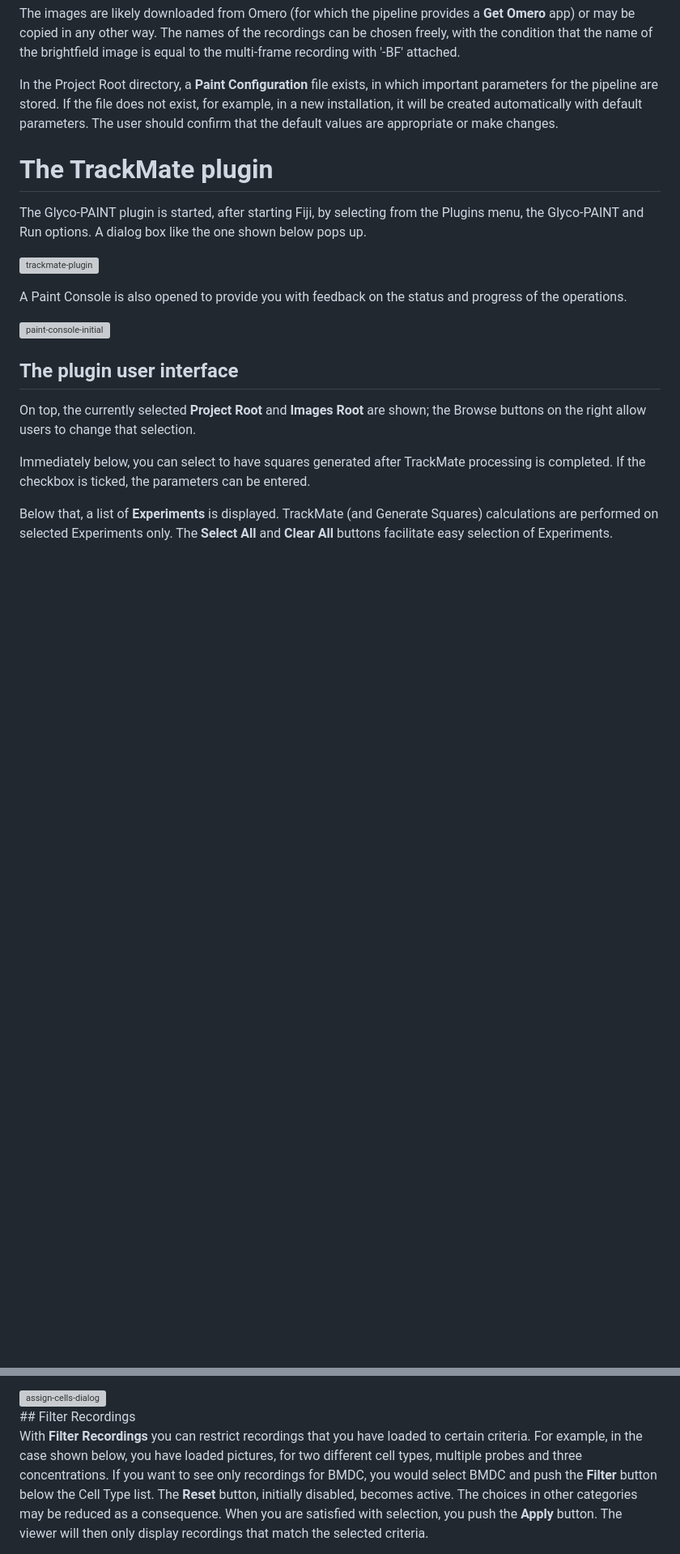
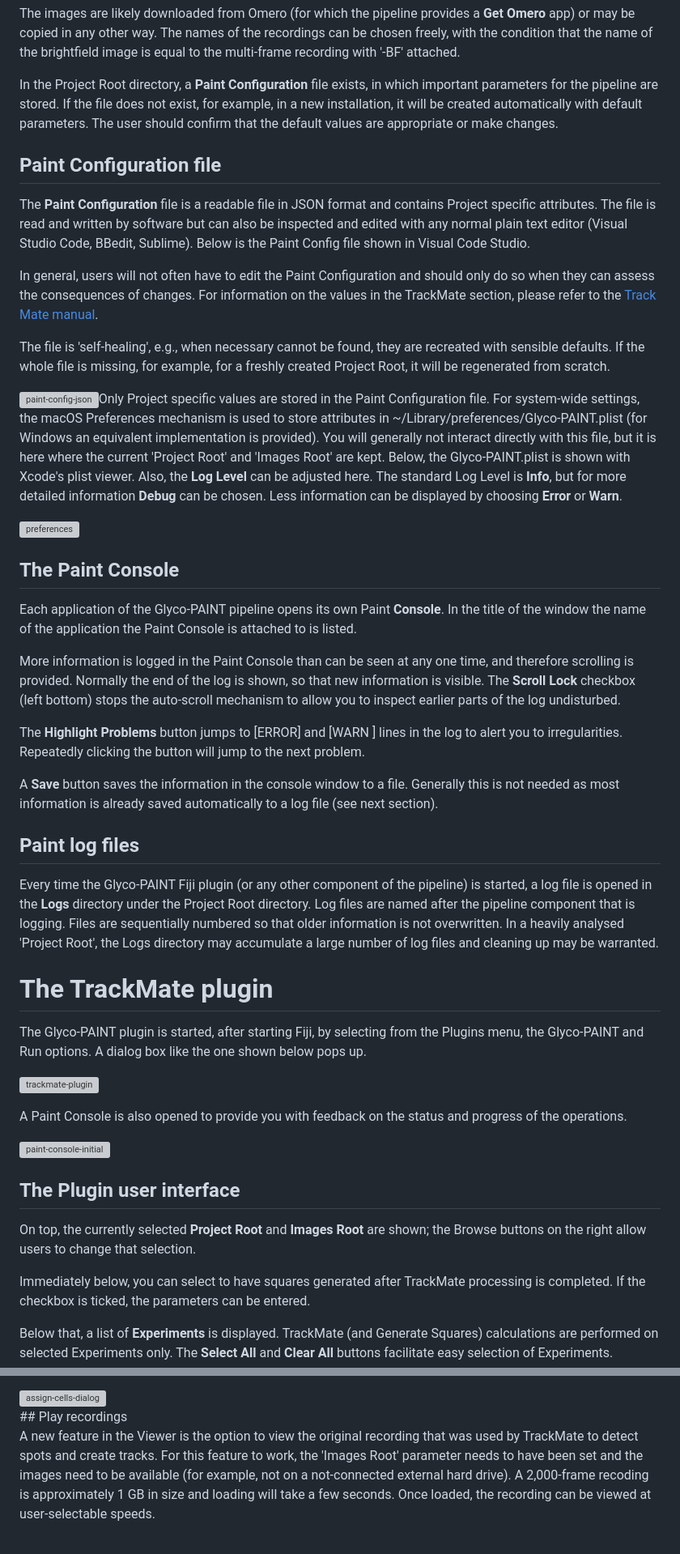
Before and after one commit to Leiden-chemical-immunology/Glyco-PAINT-Java, a Markdown page: doc/Functional Specifications.md, 2 parts joined by grey strips. Shown: that part at 81% size. Rendered like a GitHub page; blank space fills up the shorter version; grey boxes are pictures that could not be loaded.

```diff
--- a/doc/Functional Specifications.md
+++ b/doc/Functional Specifications.md
@@ -113,6 +115,34 @@ Parallel to the Project Root, the pipeline depends on an **Images Root** directo
 The images are likely downloaded from Omero (for which the pipeline provides a **Get Omero** app) or may be copied in any other way.  The names of the recordings can be chosen freely, with the condition that the name of the brightfield image is equal to the multi-frame recording with '-BF' attached.
 
 In the Project Root directory, a **Paint Configuration** file exists, in which important parameters for the pipeline are stored.  If the file does not exist, for example, in a new installation, it will be created automatically with default parameters.  The user should confirm that the default values are appropriate or make changes.
+
+## Paint Configuration file
+
+The **Paint Configuration** file is a readable file in JSON format and contains Project specific attributes.  The file is read and written by software but can also be inspected and edited with any normal plain text editor (Visual Studio Code, BBedit, Sublime).  Below is the Paint Config file shown in Visual Code Studio.
+
+In general, users will not often have to edit the Paint Configuration and should only do so when they can assess the consequences of changes.  For information on the values in the TrackMate section, please refer to the [Track Mate manual](https://imagej.net/media/plugins/trackmate/trackmate-manual.pdf).
+
+The file is 'self-healing', e.g., when necessary cannot be found, they are recreated with sensible defaults.  If the whole file is missing, for example, for a freshly created Project Root, it will be regenerated from scratch.
+
+![paint-config-json](./Pictures/paint-config-json.png)Only Project specific values are stored in the Paint Configuration file.  For system-wide settings, the macOS Preferences mechanism is used to store attributes in ~/Library/preferences/Glyco-PAINT.plist (for Windows an equivalent implementation is provided).  You will generally not interact directly with this file, but it is here where the current 'Project Root' and 'Images Root' are kept.  Below, the Glyco-PAINT.plist is shown with Xcode's plist viewer.  Also, the **Log Level** can be adjusted here.  The standard Log Level is **Info**, but for more detailed information **Debug** can be chosen.  Less information can be displayed by choosing **Error** or **Warn**.
+
+![preferences](./Pictures/preferences.png)
+
+## The Paint Console
+
+Each application of the Glyco-PAINT pipeline opens its own Paint **Console**.  In the title of the window the name of the application the Paint Console is attached to is listed.
+
+More information is logged in the Paint Console than can be seen at any one time, and therefore scrolling is provided.  Normally the end of the log is shown, so that new information is visible.  The **Scroll Lock** checkbox (left bottom) stops the auto-scroll mechanism to allow you to inspect earlier parts of the log undisturbed.
+
+The **Highlight Problems** button jumps to [ERROR] and [WARN ] lines in the log to alert you to irregularities.  Repeatedly clicking the button will jump to the next problem.
+
+A **Save** button saves the information in the console window to a file.  Generally this is not needed as most information is already saved automatically to a log file (see next section).
+
+
+
+## Paint log files
+
+Every time the Glyco-PAINT Fiji plugin (or any other component of the pipeline) is started, a log file is opened in the **Logs** directory under the Project Root directory.  Log files are named after the pipeline component that is logging.  Files are sequentially numbered so that older information is not overwritten.  In a heavily analysed 'Project Root', the Logs directory may accumulate a large number of log files and cleaning up may be warranted.
 
 
 
@@ -129,7 +159,7 @@ A Paint Console is also opened to provide you with feedback on the status and pr
 
 
 
-## The plugin user interface
+## The Plugin user interface
 
 On top, the currently selected **Project Root** and **Images Root** are shown; the Browse buttons on the right allow users to change that selection.
 
@@ -388,7 +417,7 @@ Pressing the **Assign Cells** button causes the Assign Cells dialog to be shown.
 <div style="text-align:center;">
 <img src="./Pictures/assign-cells-dialog.png" alt="assign-cells-dialog" style="zoom:33%;" />
 </div >
-## Filter Recordings
+## Play recordings
 
-With **Filter Recordings** you can restrict recordings that you have loaded to certain criteria.  For example, in the case shown below, you have loaded pictures, for two different cell types, multiple probes and three concentrations.  If you want to see only recordings for BMDC, you would select BMDC and push the **Filter** button below the Cell Type list.  The **Reset** button, initially disabled, becomes active. The choices in other categories may be reduced as a consequence.  When you are satisfied with selection, you push the **Apply** button.  The viewer will then only display recordings that match the selected criteria.
+A new feature in the Viewer is the option to view the original recording that was used by TrackMate to detect spots and create tracks. For this feature to work, the 'Images Root' parameter needs to have been set and the images need to be available (for example, not on a not-connected external hard drive). A 2,000-frame recoding is approximately 1 GB in size and loading will take a few seconds. Once loaded, the recording can be viewed at user-selectable speeds.
 
```
Also changed, not shown: other parts of doc/Functional Specifications.md (+55 -56 lines).
